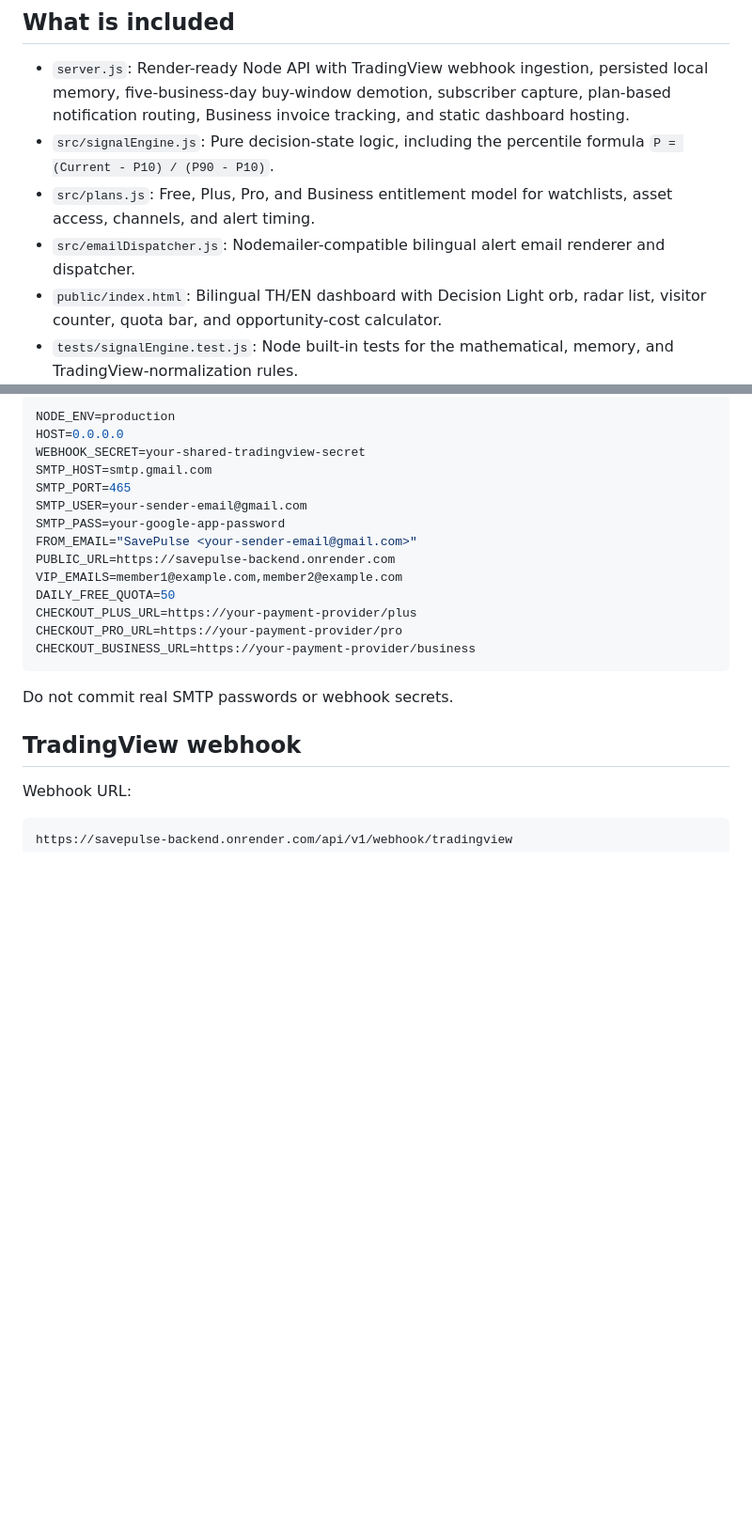
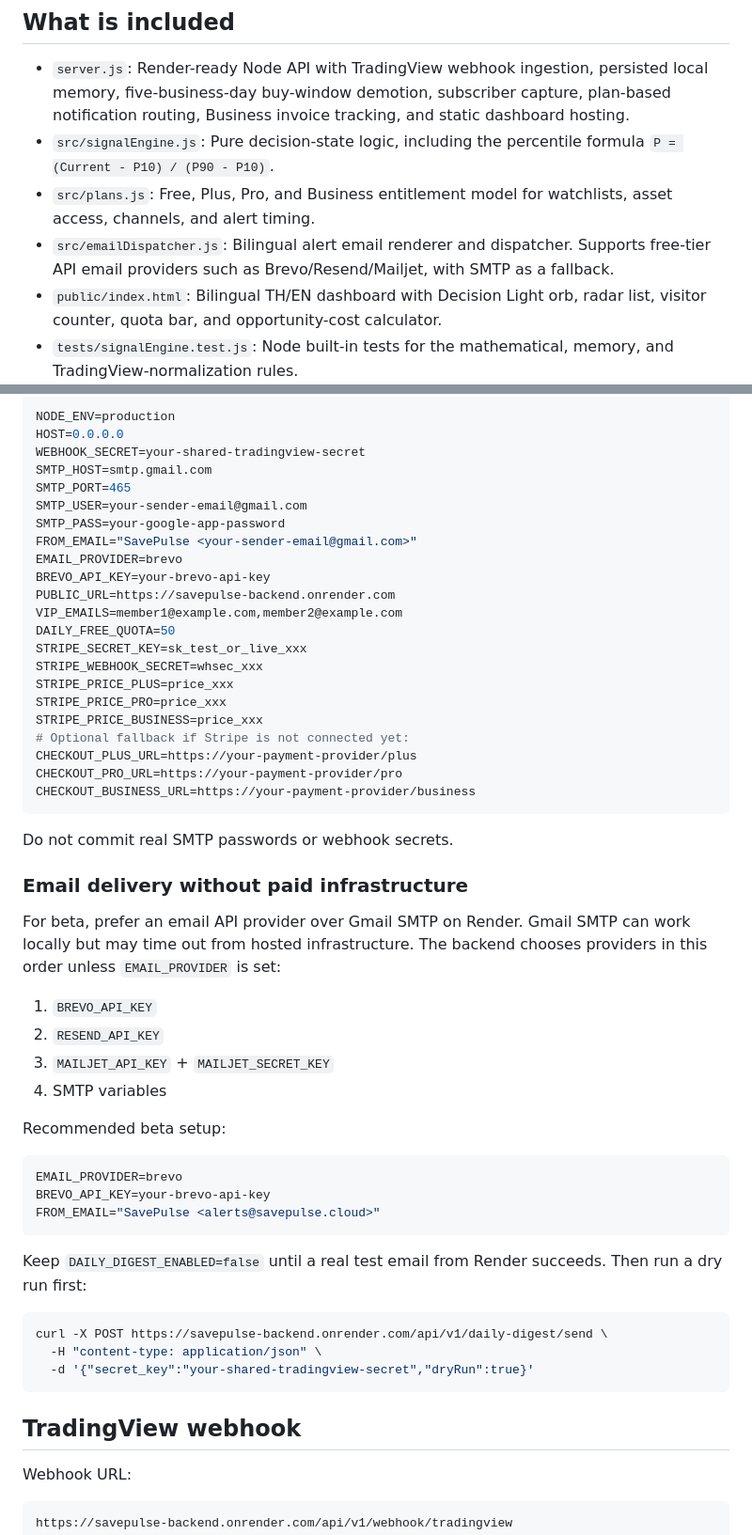
Before and after one commit to KP2184909/savepulse-backend, a Markdown page: README.md, 2 parts joined by grey strips. Shown at 94% size. Drawn GitHub-style; blank space fills up the shorter version.

Commit message:
Document free email provider setup

````diff
--- a/README.md
+++ b/README.md
@@ -7,7 +7,7 @@ Decision intelligence for everyday savers. SavePulse turns TradingView daily sig
 - `server.js`: Render-ready Node API with TradingView webhook ingestion, persisted local memory, five-business-day buy-window demotion, subscriber capture, plan-based notification routing, Business invoice tracking, and static dashboard hosting.
 - `src/signalEngine.js`: Pure decision-state logic, including the percentile formula `P = (Current - P10) / (P90 - P10)`.
 - `src/plans.js`: Free, Plus, Pro, and Business entitlement model for watchlists, asset access, channels, and alert timing.
-- `src/emailDispatcher.js`: Nodemailer-compatible bilingual alert email renderer and dispatcher.
+- `src/emailDispatcher.js`: Bilingual alert email renderer and dispatcher. Supports free-tier API email providers such as Brevo/Resend/Mailjet, with SMTP as a fallback.
 - `public/index.html`: Bilingual TH/EN dashboard with Decision Light orb, radar list, visitor counter, quota bar, and opportunity-cost calculator.
 - `tests/signalEngine.test.js`: Node built-in tests for the mathematical, memory, and TradingView-normalization rules.
 - `tests/plans.test.js`: Node built-in tests for the Free, Plus, Pro, and Business entitlement ladder.
@@ -46,15 +46,48 @@ SMTP_PORT=465
 SMTP_USER=your-sender-email@gmail.com
 SMTP_PASS=your-google-app-password
 FROM_EMAIL="SavePulse <your-sender-email@gmail.com>"
+EMAIL_PROVIDER=brevo
+BREVO_API_KEY=your-brevo-api-key
 PUBLIC_URL=https://savepulse-backend.onrender.com
 VIP_EMAILS=member1@example.com,member2@example.com
 DAILY_FREE_QUOTA=50
+STRIPE_SECRET_KEY=sk_test_or_live_xxx
+STRIPE_WEBHOOK_SECRET=whsec_xxx
+STRIPE_PRICE_PLUS=price_xxx
+STRIPE_PRICE_PRO=price_xxx
+STRIPE_PRICE_BUSINESS=price_xxx
+# Optional fallback if Stripe is not connected yet:
 CHECKOUT_PLUS_URL=https://your-payment-provider/plus
 CHECKOUT_PRO_URL=https://your-payment-provider/pro
 CHECKOUT_BUSINESS_URL=https://your-payment-provider/business
 ```
 
 Do not commit real SMTP passwords or webhook secrets.
+
+### Email delivery without paid infrastructure
+
+For beta, prefer an email API provider over Gmail SMTP on Render. Gmail SMTP can work locally but may time out from hosted infrastructure. The backend chooses providers in this order unless `EMAIL_PROVIDER` is set:
+
+1. `BREVO_API_KEY`
+2. `RESEND_API_KEY`
+3. `MAILJET_API_KEY` + `MAILJET_SECRET_KEY`
+4. SMTP variables
+
+Recommended beta setup:
+
+```bash
+EMAIL_PROVIDER=brevo
+BREVO_API_KEY=your-brevo-api-key
+FROM_EMAIL="SavePulse <alerts@savepulse.cloud>"
+```
+
+Keep `DAILY_DIGEST_ENABLED=false` until a real test email from Render succeeds. Then run a dry run first:
+
+```bash
+curl -X POST https://savepulse-backend.onrender.com/api/v1/daily-digest/send \
+  -H "content-type: application/json" \
+  -d '{"secret_key":"your-shared-tradingview-secret","dryRun":true}'
+```
 
 ## TradingView webhook
 
````
